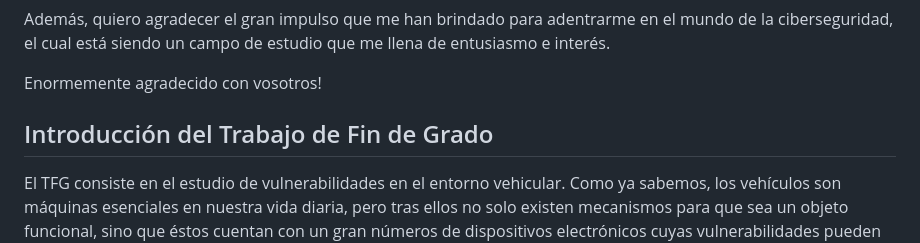
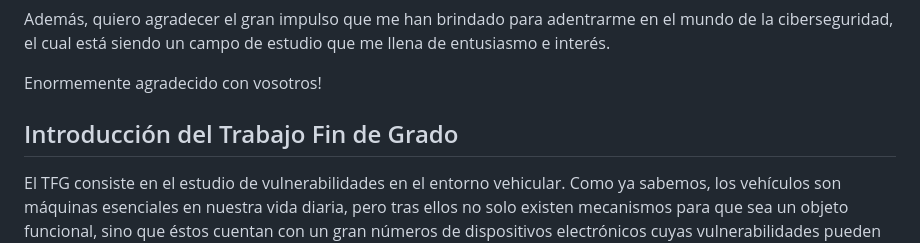
Before and after one commit to 4lvaro22/Fuzzar-Tool, a Markdown page: README.md, the part around the change. GitHub-like rendering.

```diff
--- a/README.md
+++ b/README.md
@@ -25,7 +25,7 @@ Además, quiero agradecer el gran impulso que me han brindado para adentrarme en
 
 Enormemente agradecido con vosotros!
 
-## Introducción del Trabajo de Fin de Grado
+## Introducción del Trabajo Fin de Grado
 El TFG consiste en el estudio de vulnerabilidades en el entorno vehicular. Como ya sabemos, los vehículos son máquinas esenciales en nuestra vida diaria, pero tras ellos no solo existen mecanismos para que sea un objeto funcional, sino que éstos cuentan con un gran números de dispositivos electrónicos cuyas vulnerabilidades pueden ser aprovechadas por atacantes.
 
 El protocolo a estudiar consiste en el sistema OBD-II. Con nacimiento entorno al 1990, es un sistema dedicado al mantenimiento y control del vehiculo. Puede aportar gran cantidad de información importante y valiosa, además de realizar una monitorización de fallos del sistema. Desde su obligatoriedad en EE.UU sobre el 1996, se ha extendido su uso sobre los diferentes estados del mundo como en Europa o Asia (aunque se usan variantes del mismo).
```
